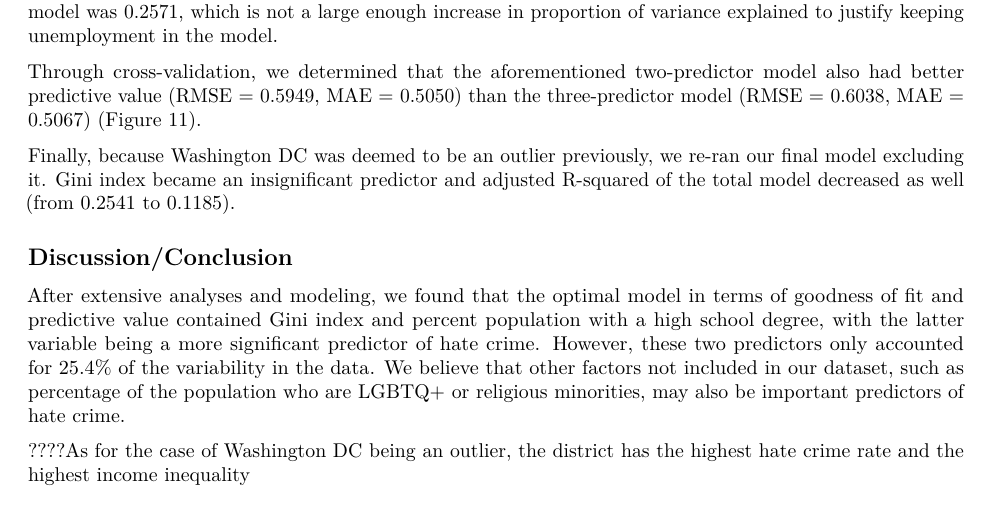
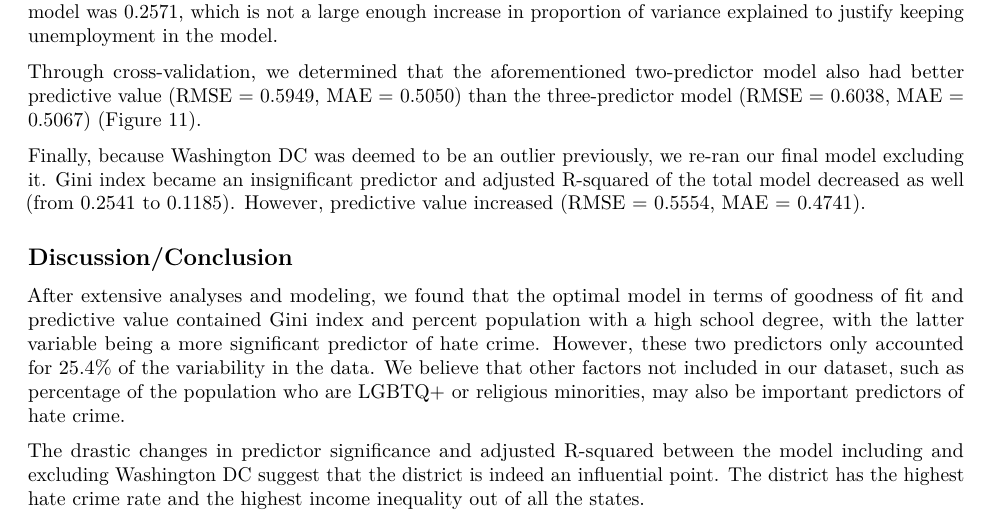
Before and after one commit to NICE8x/biostat_methods_project, an R Markdown document (project_report.Rmd): part of page 4 of 13, cut so that both start at the same text. Rendered offline with R 4.5, knitr and Pandoc, then LaTeX, with nearby package versions; column names are cleaned by a stand-in for the janitor package.

Commit message:
Added outlier discussion

```diff
--- a/project_report.Rmd
+++ b/project_report.Rmd
@@ -125,14 +125,14 @@ To help distinguish the most optimal model between one with three predictors (Gi
 
 Through cross-validation, we determined that the aforementioned two-predictor model also had better predictive value (RMSE = 0.5949, MAE = 0.5050) than the  three-predictor model (RMSE = 0.6038, MAE = 0.5067) (Figure 11).
 
-Finally, because Washington DC was deemed to be an outlier previously, we re-ran our final model excluding it. Gini index became an insignificant predictor and adjusted R-squared of the total model decreased as well (from 0.2541 to 0.1185).
+Finally, because Washington DC was deemed to be an outlier previously, we re-ran our final model excluding it. Gini index became an insignificant predictor and adjusted R-squared of the total model decreased as well (from 0.2541 to 0.1185). However, predictive value increased (RMSE = 0.5554, MAE = 0.4741).
 
 
 ## Discussion/Conclusion
 
 After extensive analyses and modeling, we found that the optimal model in terms of goodness of fit and predictive value contained Gini index and percent population with a high school degree, with the latter variable being a more significant predictor of hate crime. However, these two predictors only accounted for 25.4% of the variability in the data. We believe that other factors not included in our dataset, such as percentage of the population who are LGBTQ+ or religious minorities, may also be important predictors of hate crime.
 
-????As for the case of Washington DC being an outlier, the district has the highest hate crime rate and the highest income inequality
+The drastic changes in predictor significance and adjusted R-squared between the model including and excluding Washington DC suggest that the district is indeed an influential point. The district has the highest hate crime rate and the highest income inequality out of all the states.
 
 ## Figures and Tables
 
```
Also changed, not shown: project_report.html, project_report.Rmd (2 more changed lines).
